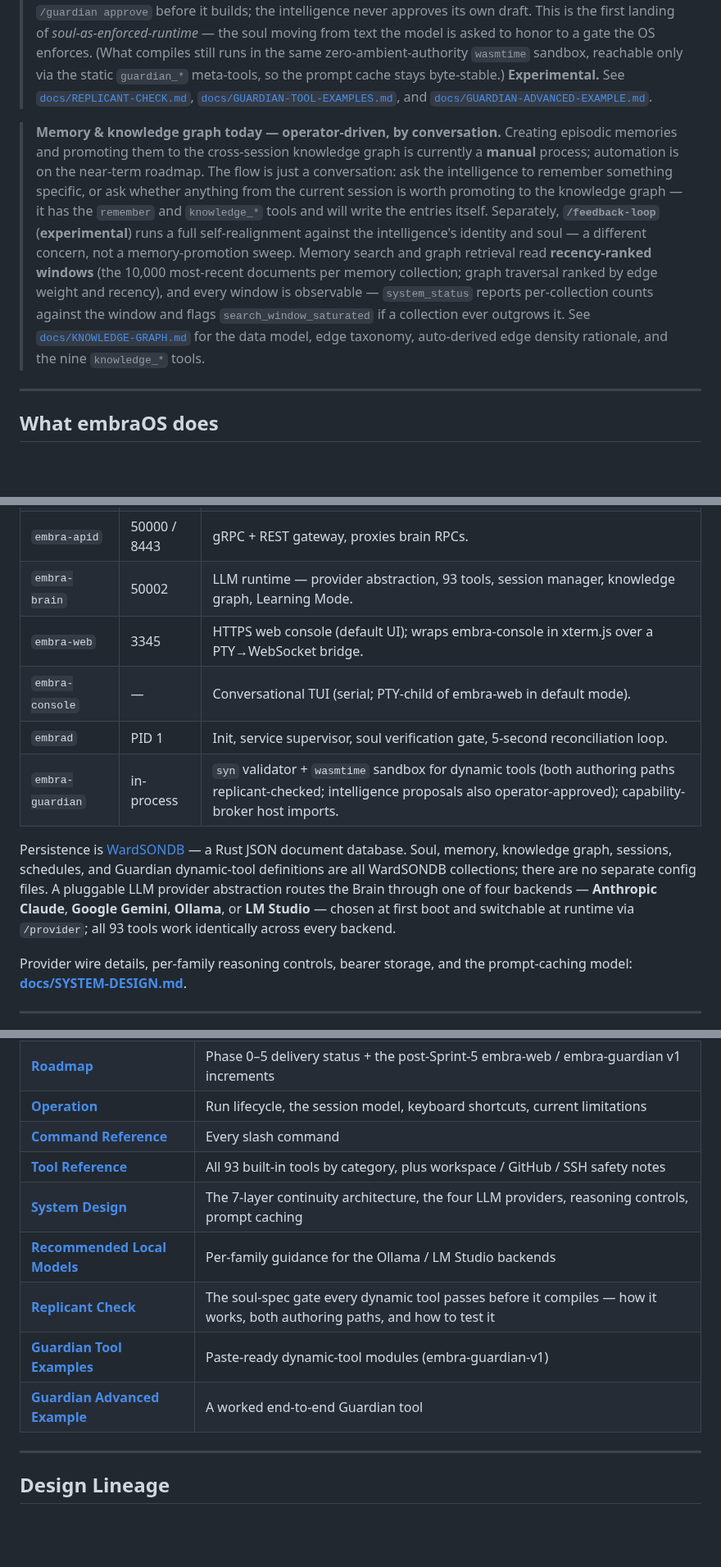
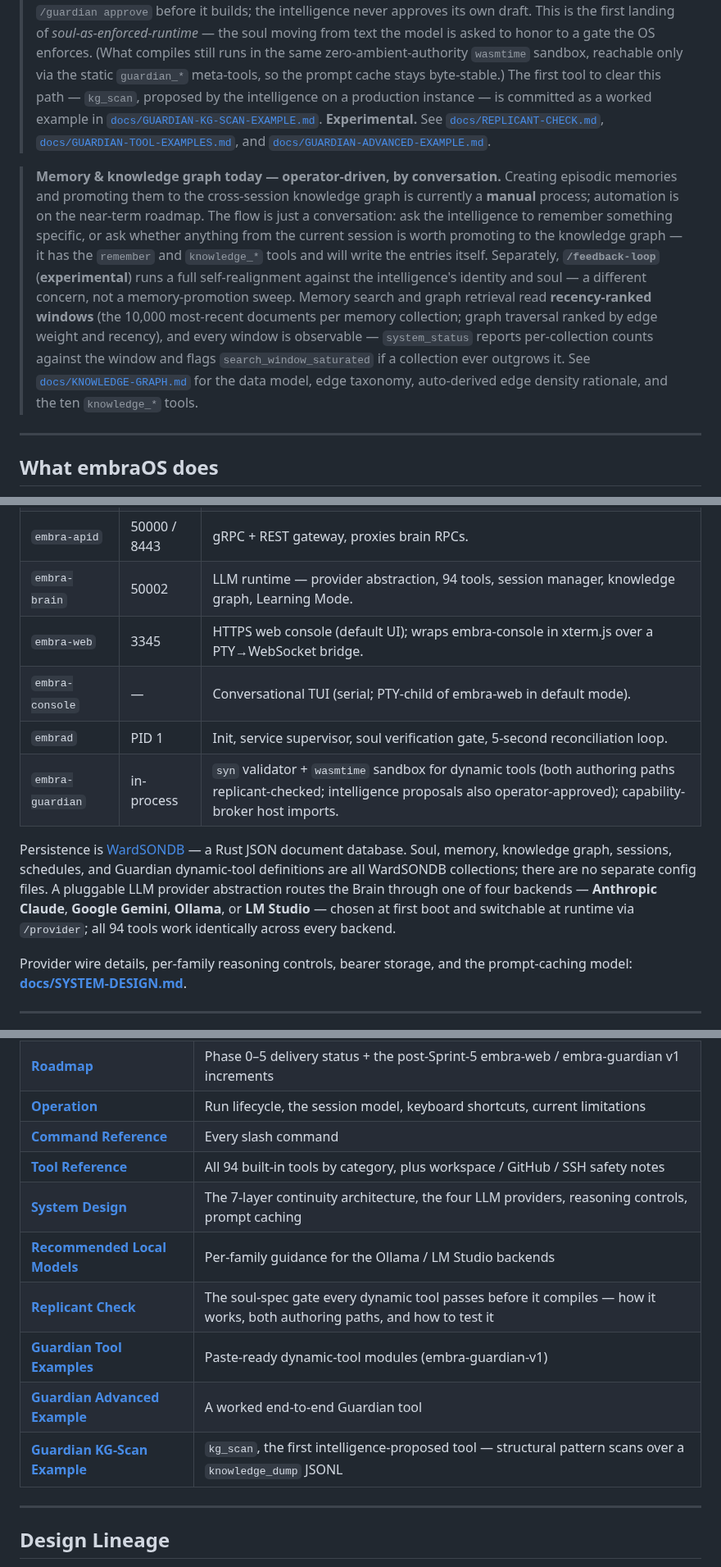
Before and after one commit to Ward-Software-Defined-Systems/embraOS, a Markdown page: README.md, 3 parts joined by grey strips. Shown at 82% size. Drawn GitHub-style; blank space fills up the shorter version.

Commit message:
docs(readme): 94-tool counts + Guardian KG-Scan Example surfacing
Operator-directed follow-up to cd4e241: the eight 93-count sites → 94
(local-inference callout, terminal/architecture/services/persistence
sections, Tools section ×2, docs chapter table) and the memory/KG
callout's "nine knowledge_* tools" → ten. The docs chapter table gains a
Guardian KG-Scan Example row, and the replicant-check callout now names
kg_scan as the first tool through the gated self-authoring path, linking
the committed example. CHANGE-LOG closing entry notes the README
follow-up.

Co-Authored-By: Claude Fable 5 <noreply@anthropic.com>

```diff
--- a/README.md
+++ b/README.md
@@ -46,7 +46,10 @@ Phase 2–5 add A/B partitioned rollback, an `embractl` management CLI, bare-met
 > *soul-as-enforced-runtime* — the soul moving from text the model is asked to honor to
 > a gate the OS enforces. (What compiles still runs in the same zero-ambient-authority
 > `wasmtime` sandbox, reachable only via the static `guardian_*` meta-tools, so the
-> prompt cache stays byte-stable.) **Experimental.** See
+> prompt cache stays byte-stable.) The first tool to clear this path — `kg_scan`,
+> proposed by the intelligence on a production instance — is committed as a worked
+> example in [`docs/GUARDIAN-KG-SCAN-EXAMPLE.md`](docs/GUARDIAN-KG-SCAN-EXAMPLE.md).
+> **Experimental.** See
 > [`docs/REPLICANT-CHECK.md`](docs/REPLICANT-CHECK.md),
 > [`docs/GUARDIAN-TOOL-EXAMPLES.md`](docs/GUARDIAN-TOOL-EXAMPLES.md), and
 > [`docs/GUARDIAN-ADVANCED-EXAMPLE.md`](docs/GUARDIAN-ADVANCED-EXAMPLE.md).
@@ -65,7 +68,7 @@ Phase 2–5 add A/B partitioned rollback, an `embractl` management CLI, bare-met
 > is observable — `system_status` reports per-collection counts against the window
 > and flags `search_window_saturated` if a collection ever outgrows it. See
 > [`docs/KNOWLEDGE-GRAPH.md`](docs/KNOWLEDGE-GRAPH.md) for the data model, edge
-> taxonomy, auto-derived edge density rationale, and the nine `knowledge_*` tools.
+> taxonomy, auto-derived edge density rationale, and the ten `knowledge_*` tools.
 
 ---
 
@@ -133,13 +136,13 @@ The runtime services that implement those layers:
 | `wardsondb` | 8090 | Rust JSON document database. Holds soul, memory, knowledge graph, sessions, schedules, and Guardian tool definitions. |
 | `embra-trustd` | 50001 | Soul SHA-256 verification + PKI (Root CA 10y, service certs 1y). |
 | `embra-apid` | 50000 / 8443 | gRPC + REST gateway, proxies brain RPCs. |
-| `embra-brain` | 50002 | LLM runtime — provider abstraction, 93 tools, session manager, knowledge graph, Learning Mode. |
+| `embra-brain` | 50002 | LLM runtime — provider abstraction, 94 tools, session manager, knowledge graph, Learning Mode. |
 | `embra-web` | 3345 | HTTPS web console (default UI); wraps embra-console in xterm.js over a PTY→WebSocket bridge. |
 | `embra-console` | — | Conversational TUI (serial; PTY-child of embra-web in default mode). |
 | `embrad` | PID 1 | Init, service supervisor, soul verification gate, 5-second reconciliation loop. |
 | `embra-guardian` | in-process | `syn` validator + `wasmtime` sandbox for dynamic tools (both authoring paths replicant-checked; intelligence proposals also operator-approved); capability-broker host imports. |
 
-Persistence is [WardSONDB](https://github.com/ward-software-defined-systems/wardsondb) — a Rust JSON document database. Soul, memory, knowledge graph, sessions, schedules, and Guardian dynamic-tool definitions are all WardSONDB collections; there are no separate config files. A pluggable LLM provider abstraction routes the Brain through one of four backends — **Anthropic Claude**, **Google Gemini**, **Ollama**, or **LM Studio** — chosen at first boot and switchable at runtime via `/provider`; all 93 tools work identically across every backend.
+Persistence is [WardSONDB](https://github.com/ward-software-defined-systems/wardsondb) — a Rust JSON document database. Soul, memory, knowledge graph, sessions, schedules, and Guardian dynamic-tool definitions are all WardSONDB collections; there are no separate config files. A pluggable LLM provider abstraction routes the Brain through one of four backends — **Anthropic Claude**, **Google Gemini**, **Ollama**, or **LM Studio** — chosen at first boot and switchable at runtime via `/provider`; all 94 tools work identically across every backend.
 
 Provider wire details, per-family reasoning controls, bearer storage, and the prompt-caching model: **[docs/SYSTEM-DESIGN.md](docs/SYSTEM-DESIGN.md)**.
 
@@ -171,12 +174,13 @@ The full embraOS manual lives in [docs/](docs/).
 | **[Roadmap](docs/ROADMAP.md)** | Phase 0–5 delivery status + the post-Sprint-5 embra-web / embra-guardian v1 increments |
 | **[Operation](docs/OPERATION.md)** | Run lifecycle, the session model, keyboard shortcuts, current limitations |
 | **[Command Reference](docs/COMMAND-REFERENCE.md)** | Every slash command |
-| **[Tool Reference](docs/TOOL-REFERENCE.md)** | All 93 built-in tools by category, plus workspace / GitHub / SSH safety notes |
+| **[Tool Reference](docs/TOOL-REFERENCE.md)** | All 94 built-in tools by category, plus workspace / GitHub / SSH safety notes |
 | **[System Design](docs/SYSTEM-DESIGN.md)** | The 7-layer continuity architecture, the four LLM providers, reasoning controls, prompt caching |
 | **[Recommended Local Models](docs/RECOMMENDED-LOCAL-MODELS.md)** | Per-family guidance for the Ollama / LM Studio backends |
 | **[Replicant Check](docs/REPLICANT-CHECK.md)** | The soul-spec gate every dynamic tool passes before it compiles — how it works, both authoring paths, and how to test it |
 | **[Guardian Tool Examples](docs/GUARDIAN-TOOL-EXAMPLES.md)** | Paste-ready dynamic-tool modules (embra-guardian-v1) |
 | **[Guardian Advanced Example](docs/GUARDIAN-ADVANCED-EXAMPLE.md)** | A worked end-to-end Guardian tool |
+| **[Guardian KG-Scan Example](docs/GUARDIAN-KG-SCAN-EXAMPLE.md)** | `kg_scan`, the first intelligence-proposed tool — structural pattern scans over a `knowledge_dump` JSONL |
 
 ---
 
```
Also changed, not shown: other parts of README.md (+4 -4 lines), docs/CHANGE-LOG.md (+1 -1 lines).
